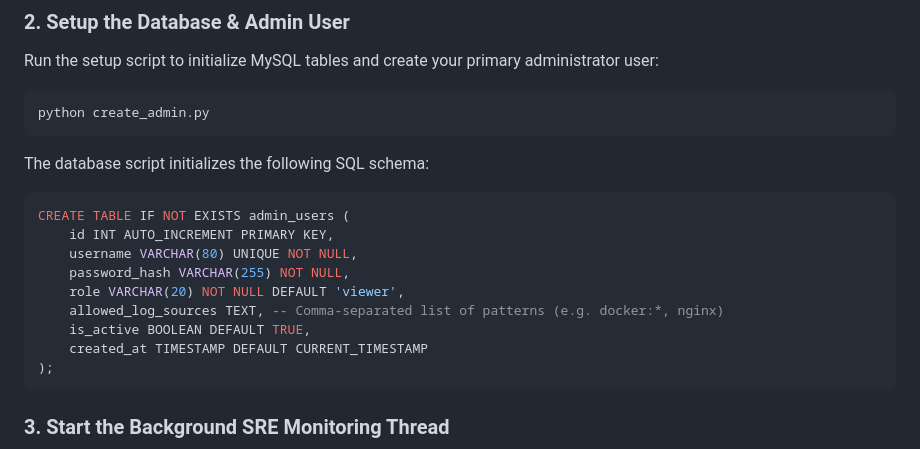
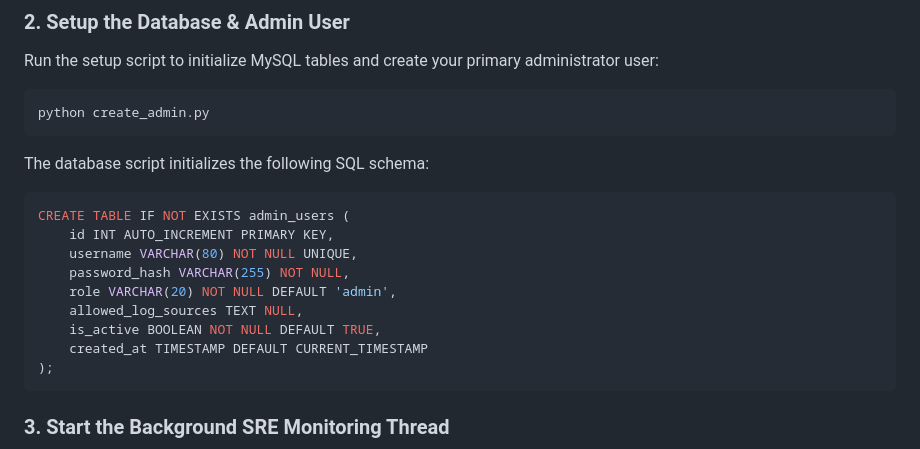
Before and after one commit to Madhunath/ai-sre-dashboard, a Markdown page: README.md, the part around the change. Drawn GitHub-style.

````diff
--- a/README.md
+++ b/README.md
@@ -146,11 +146,11 @@ The database script initializes the following SQL schema:
 ```sql
 CREATE TABLE IF NOT EXISTS admin_users (
     id INT AUTO_INCREMENT PRIMARY KEY,
-    username VARCHAR(80) UNIQUE NOT NULL,
+    username VARCHAR(80) NOT NULL UNIQUE,
     password_hash VARCHAR(255) NOT NULL,
-    role VARCHAR(20) NOT NULL DEFAULT 'viewer',
-    allowed_log_sources TEXT, -- Comma-separated list of patterns (e.g. docker:*, nginx)
-    is_active BOOLEAN DEFAULT TRUE,
+    role VARCHAR(20) NOT NULL DEFAULT 'admin',
+    allowed_log_sources TEXT NULL,
+    is_active BOOLEAN NOT NULL DEFAULT TRUE,
     created_at TIMESTAMP DEFAULT CURRENT_TIMESTAMP
 );
 ```
````
